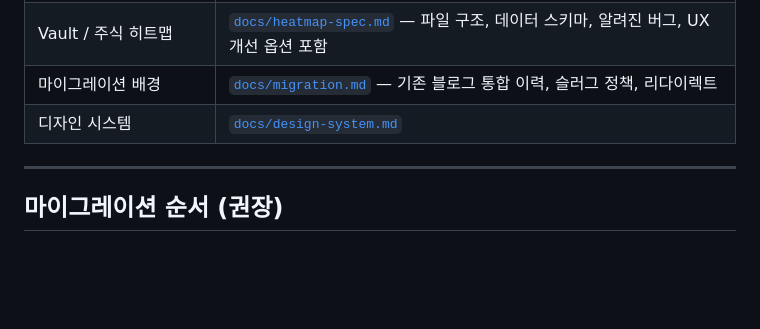
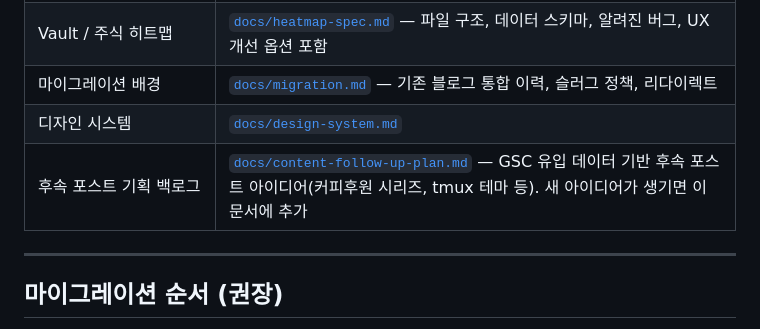
Before and after one commit to veryfaraway/blog-astro-eone, a Markdown page: CLAUDE.md, the part around the change. Rendered like a GitHub page; blank space fills up the shorter version.

```diff
--- a/CLAUDE.md
+++ b/CLAUDE.md
@@ -170,6 +170,7 @@ GitHub Actions (cron: 매일 오전 9시 KST)
 | Vault / 주식 히트맵 | [`docs/heatmap-spec.md`](docs/heatmap-spec.md) — 파일 구조, 데이터 스키마, 알려진 버그, UX 개선 옵션 포함 |
 | 마이그레이션 배경 | [`docs/migration.md`](docs/migration.md) — 기존 블로그 통합 이력, 슬러그 정책, 리다이렉트 |
 | 디자인 시스템 | [`docs/design-system.md`](docs/design-system.md) |
+| 후속 포스트 기획 백로그 | [`docs/content-follow-up-plan.md`](docs/content-follow-up-plan.md) — GSC 유입 데이터 기반 후속 포스트 아이디어(커피후원 시리즈, tmux 테마 등). 새 아이디어가 생기면 이 문서에 추가 |
 
 ---
 
```
Also changed, not shown: docs/content-follow-up-plan.md (added, +55 -0 lines), 1 other file.
